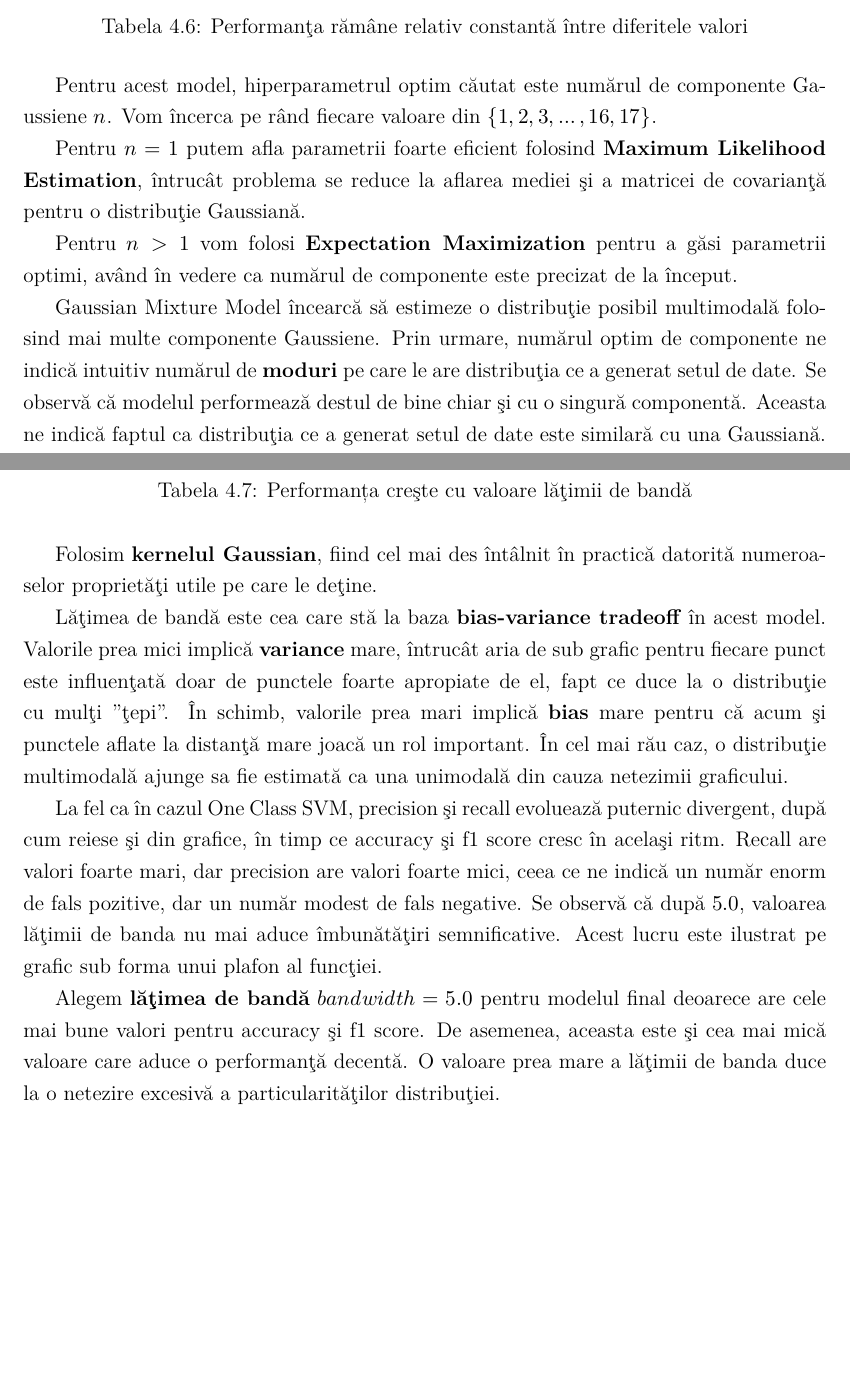
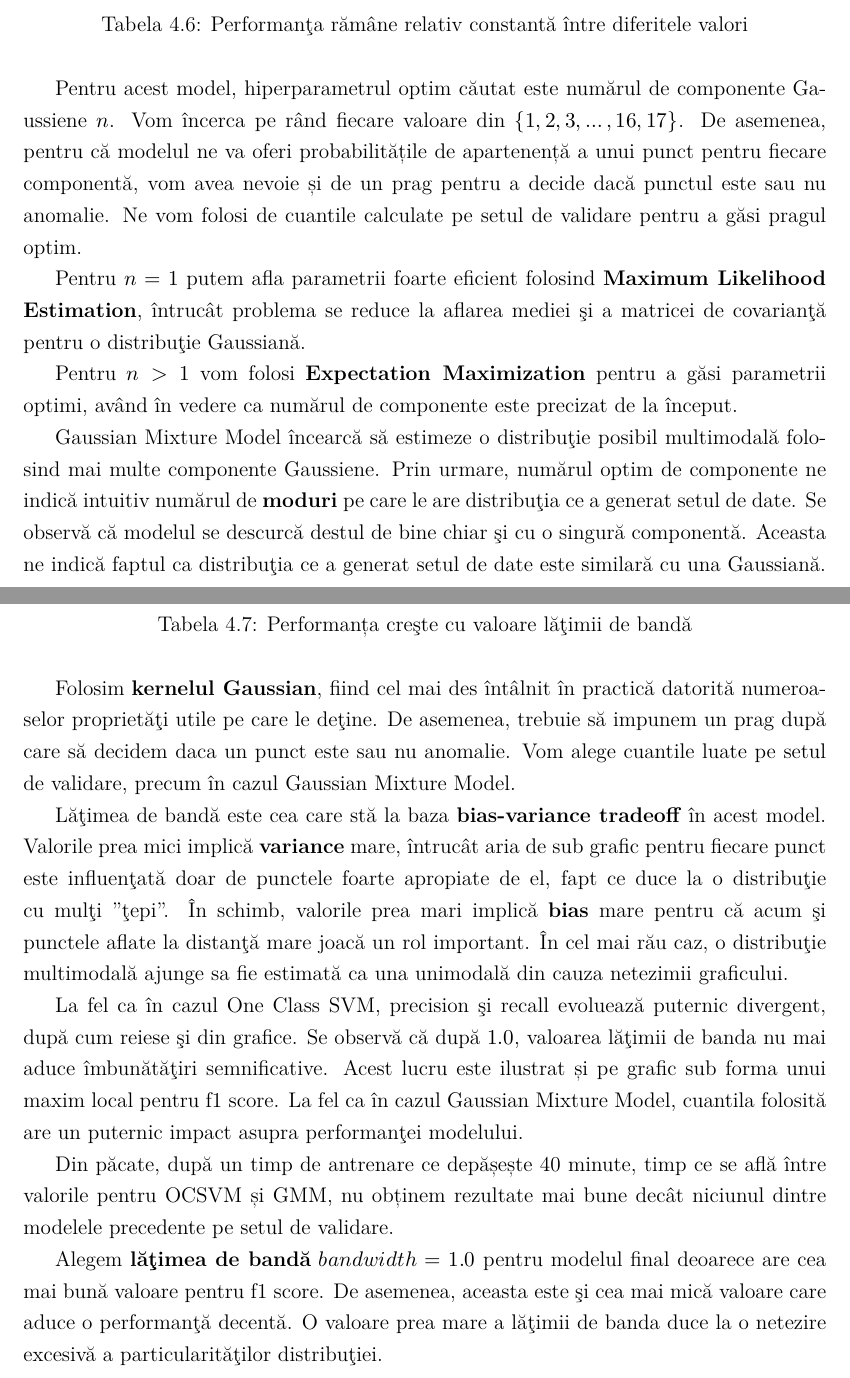
Before and after one commit to lowLevelGod/bachelors-thesis, a LaTeX document (paper/main.tex, which reads paper/4-model-comparison.tex): two parts of pages 29 and 31 of 39, joined at a grey line, cut so that both start at the same text, the shorter picture padded with empty space. Compiled offline with XeLaTeX.

Commit message:
updated model comparison

```diff
--- a/paper/4-model-comparison.tex
+++ b/paper/4-model-comparison.tex
@@ -292,7 +292,11 @@ respectiv a fals negativelor. Astfel, alegem $\gamma=0.03$ şi $\nu=0.5$ pentru
 
 Pentru acest model, hiperparametrul optim
 căutat este numărul de componente Gaussiene $n$. Vom încerca pe rând fiecare valoare
-din $\{1, 2, 3, \ldots, 16, 17\}$.
+din $\{1, 2, 3, \ldots, 16, 17\}$. De asemenea, pentru că modelul
+ne va oferi probabilitățile de apartenență a unui punct pentru
+fiecare componentă, vom avea nevoie și de un prag pentru a decide
+dacă punctul este sau nu anomalie. Ne vom folosi de cuantile
+calculate pe setul de validare pentru a găsi pragul optim.
 
 Pentru $n=1$ putem afla parametrii foarte eficient folosind
 \textbf{Maximum Likelihood Estimation}, întrucât problema
@@ -307,7 +311,7 @@ Gaussian Mixture Model încearcă să estimeze o distribuţie posibil multimodal
 folosind mai multe componente Gaussiene. Prin urmare, numărul optim de componente
 ne indică intuitiv numărul de \textbf{moduri} pe care le are distribuţia ce a generat
 setul de date.
-Se observă că modelul performează destul de bine chiar şi cu o singură componentă.
+Se observă că modelul se descurcă destul de bine chiar şi cu o singură componentă.
 Aceasta ne indică faptul ca distribuţia ce a generat setul de date este
 similară cu una Gaussiană.
 
@@ -382,7 +389,10 @@ per total.
 \end{table}
 
 Folosim \textbf{kernelul Gaussian}, fiind cel mai des întâlnit în practică
-datorită numeroaselor proprietăţi utile pe care le deţine.
+datorită numeroaselor proprietăţi utile pe care le deţine. De asemenea, trebuie
+să impunem un prag după care să decidem daca un punct este sau nu anomalie.
+Vom alege cuantile luate pe setul de validare, precum în cazul
+Gaussian Mixture Model.
 
 Lăţimea de bandă este cea care stă la baza \textbf{bias-variance tradeoff}
 în acest model.
@@ -394,14 +404,19 @@ aflate la distanţă mare joacă un rol important. În cel mai rău caz, o distr
 multimodală ajunge sa fie estimată ca una unimodală din cauza netezimii graficului.
 
 La fel ca în cazul One Class SVM, precision şi recall evoluează puternic
-divergent, după cum reiese şi din grafice, în timp ce accuracy şi f1 score cresc în acelaşi
-ritm. Recall are valori foarte mari, dar precision are valori foarte mici, ceea ce ne indică
-un număr enorm de fals pozitive, dar un număr modest de fals negative.
-Se observă că după $5.0$, valoarea lăţimii de banda nu mai aduce îmbunătăţiri
-semnificative. Acest lucru este ilustrat pe grafic sub forma unui plafon al funcţiei.
+divergent, după cum reiese şi din grafice.
+Se observă că după $1.0$, valoarea lăţimii de banda nu mai aduce îmbunătăţiri
+semnificative. Acest lucru este ilustrat și pe grafic sub forma unui maxim local
+pentru f1 score. La fel ca în cazul Gaussian Mixture Model, cuantila
+folosită are un puternic impact asupra performanţei modelului.
 
-Alegem \textbf{lăţimea de bandă} $bandwidth=5.0$ pentru modelul final deoarece are cele mai bune
-valori pentru accuracy şi f1 score. De asemenea, aceasta este şi cea mai mică valoare
+Din păcate, după un timp de antrenare ce depășește 40 minute,
+timp ce se află între valorile pentru OCSVM și GMM, nu obținem
+rezultate mai bune decât niciunul dintre modelele precedente
+pe setul de validare.
+
+Alegem \textbf{lăţimea de bandă} $bandwidth=1.0$ pentru modelul final deoarece are cea
+mai bună valoare pentru f1 score. De asemenea, aceasta este şi cea mai mică valoare
 care aduce o performanţă decentă. O valoare prea mare a lăţimii de banda duce
 la o netezire excesivă a particularităţilor distribuţiei.
 
```
Also changed, not shown: paper/5-final-comparison.tex (+12 -8 lines), paper/4-model-comparison.tex (21 more changed lines).
